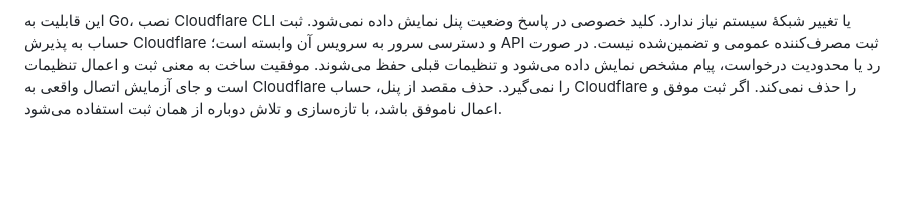
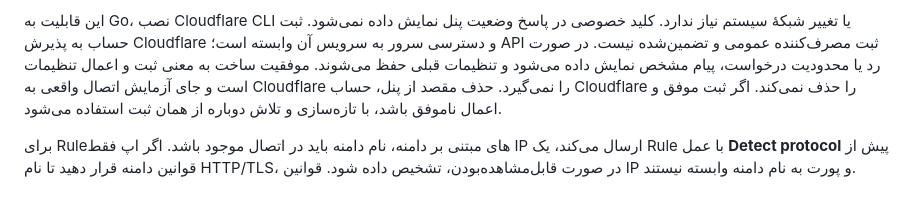
Before and after one commit to kevinzakarian/Nara-Panel, a Markdown page: INSTALL.fa.md, the part around the change. GitHub-like rendering; blank space fills up the shorter version.

```diff
--- a/INSTALL.fa.md
+++ b/INSTALL.fa.md
@@ -306,3 +306,5 @@ curl -fsSL https://raw.githubusercontent.com/kevinzakarian/Nara-Panel/main/updat
 برای WARP به **Routing → Destinations → Create WARP** بروید. پس از مطالعه و پذیرش شرایط Cloudflare، ساخت را بزنید. کلیدها روی سرور تولید و مقصد WireGuard به‌صورت خودکار ثبت و اعمال می‌شود. سپس روی «Use in a traffic rule» در کارت مقصد بزنید، دامنه یا ترافیک دلخواه را مشخص کنید و ذخیره کنید. همچنین می‌توانید مقصد `warp` را در قوانین موجود انتخاب کنید. ساخت WARP مسیر پیش‌فرض سرور یا DNS را عوض نمی‌کند. برای DNS روی WARP، در فرم Resolver، گزینهٔ **Detour** را روی مقصد WARP بگذارید.
 
 این قابلیت به Go، نصب Cloudflare CLI یا تغییر شبکهٔ سیستم نیاز ندارد. کلید خصوصی در پاسخ وضعیت پنل نمایش داده نمی‌شود. ثبت حساب به پذیرش Cloudflare و دسترسی سرور به سرویس آن وابسته است؛ API ثبت مصرف‌کننده عمومی و تضمین‌شده نیست. در صورت رد یا محدودیت درخواست، پیام مشخص نمایش داده می‌شود و تنظیمات قبلی حفظ می‌شوند. موفقیت ساخت به معنی ثبت و اعمال تنظیمات است و جای آزمایش اتصال واقعی به Cloudflare را نمی‌گیرد. حذف مقصد از پنل، حساب Cloudflare را حذف نمی‌کند. اگر ثبت موفق و اعمال ناموفق باشد، با تازه‌سازی و تلاش دوباره از همان ثبت استفاده می‌شود.
+
+برای Ruleهای مبتنی بر دامنه، نام دامنه باید در اتصال موجود باشد. اگر اپ فقط IP ارسال می‌کند، یک Rule با عمل **Detect protocol** پیش از قوانین دامنه قرار دهید تا نام HTTP/TLS، در صورت قابل‌مشاهده‌بودن، تشخیص داده شود. قوانین IP و پورت به نام دامنه وابسته نیستند.
```
Also changed, not shown: README.md (+2 -0 lines), VERIFICATION.md (+16 -0 lines).
